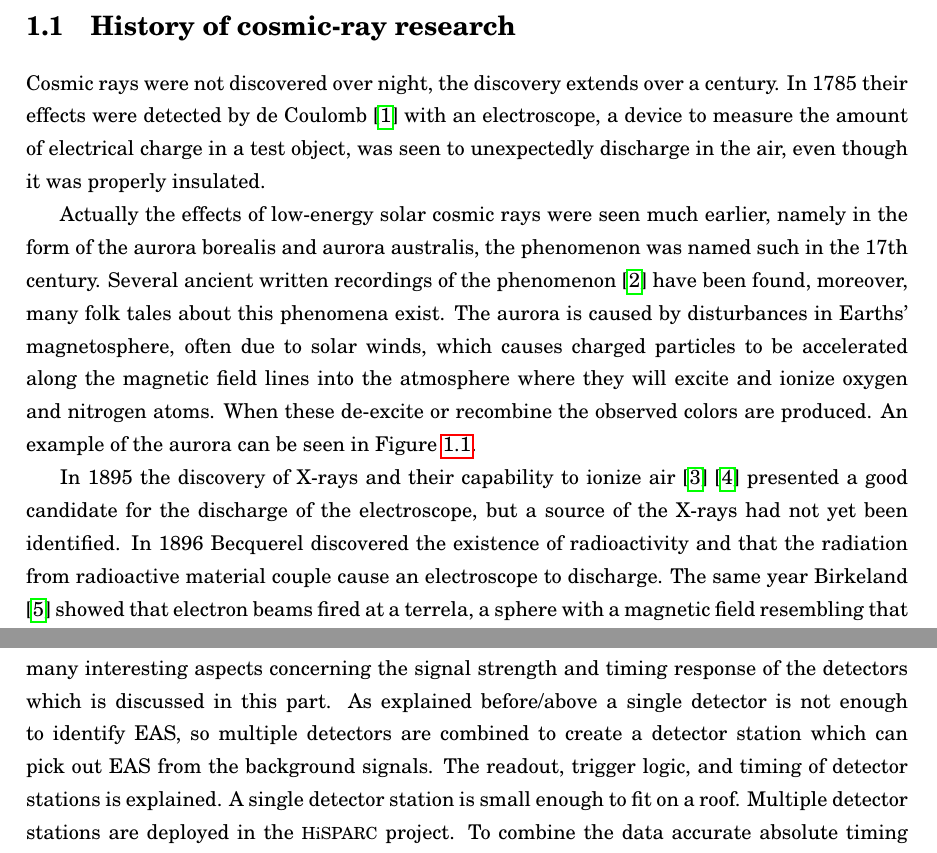
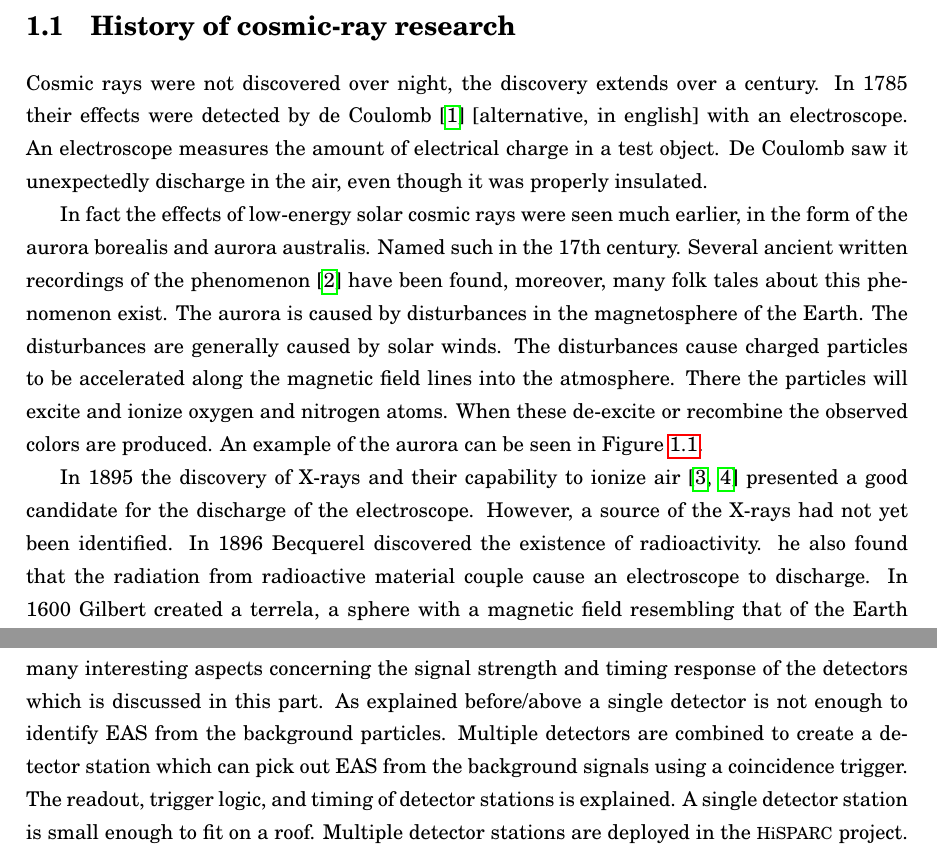
Before and after one commit to 153957/phd_thesis, a LaTeX thesis (thesis.tex, which reads chapters/cosmic-rays.tex): two parts of pages 4 and 10 of 56, joined at a grey line, cut so that both start at the same text. Compiled offline with pdfLaTeX; TikZ figures are drawn from their code, not taken from saved files.

Commit message:
Improve some sentences

```diff
--- a/chapters/cosmic-rays.tex
+++ b/chapters/cosmic-rays.tex
@@ -4,11 +4,11 @@
 
 \section{History of cosmic-ray research}
 
-Cosmic rays were not discovered over night, the discovery extends over a century. In 1785 their effects were detected by de Coulomb \cite{coulomb1785electroscope} with an electroscope, a device to measure the amount of electrical charge in a test object, was seen to unexpectedly discharge in the air, even though it was properly insulated.
+Cosmic rays were not discovered over night, the discovery extends over a century. In 1785 their effects were detected by de Coulomb \cite{coulomb1785electroscope} [alternative, in english] with an electroscope. An electroscope measures the amount of electrical charge in a test object. De Coulomb saw it unexpectedly discharge in the air, even though it was properly insulated.
 
-Actually the effects of low-energy solar cosmic rays were seen much earlier, namely in the form of the aurora borealis and aurora australis, the phenomenon was named such in the 17th century. Several ancient written recordings of the phenomenon \cite{stephenson2004aurora} have been found, moreover, many folk tales about this phenomena exist. The aurora is caused by disturbances in Earths' magnetosphere, often due to solar winds, which causes charged particles to be accelerated along the magnetic field lines into the atmosphere where they will excite and ionize oxygen and nitrogen atoms. When these de-excite or recombine the observed colors are produced. An example of the aurora can be seen in \cref{fig:aurora}.
+In fact the effects of low-energy solar cosmic rays were seen much earlier, in the form of the aurora borealis and aurora australis. Named such in the 17th century. Several ancient written recordings of the phenomenon \cite{stephenson2004aurora} have been found, moreover, many folk tales about this phenomenon exist. The aurora is caused by disturbances in the magnetosphere of the Earth. The disturbances are generally caused by solar winds. The disturbances cause charged particles to be accelerated along the magnetic field lines into the atmosphere. There the particles will excite and ionize oxygen and nitrogen atoms. When these de-excite or recombine the observed colors are produced. An example of the aurora can be seen in \cref{fig:aurora}.
 
-In 1895 the discovery of X-rays and their capability to ionize air \cite{roentgen1895radiation} \cite{flakus1981radiation} presented a good candidate for the discharge of the electroscope, but a source of the X-rays had not yet been identified. In 1896 Becquerel discovered the existence of radioactivity and that the radiation from radioactive material couple cause an electroscope to discharge. The same year Birkeland \cite{birkeland1896aurora} showed that electron beams fired at a terrela, a sphere with a magnetic field resembling that of the Earth \cite{gilbert1600terrela}, were bent along the field lines to form circular regions around the magnetic poles like the aurora. Further experiments with the electroscopes were performed to assertain the source of the ionizing radiation. Experiments went over seas, underwater, underground, far above ground (Eiffel Tower), but no conclusive evidence for cosmic rays was found until Hess performed balloon flights in 1911 and 1912 which accurately determined the amount of radiation at various altitudes. It showed a clear increase at very high altitudes, indicating an extra-terrestial source for the radiation. Clay found that the intensity of the ionization depended on latitude, which could be caused by the magnatic field of the Earth, indicating that the particles were charged particles. The indepent discovery of extensive air showers (EAS) by Auger (1939) \cite{auger1939eas} and Rossi (1934) ignited the cosmic-ray research field. New possibilities for studying cosmic rays were found.
+In 1895 the discovery of X-rays and their capability to ionize air \cite{roentgen1895radiation,flakus1981radiation} presented a good candidate for the discharge of the electroscope. However, a source of the X-rays had not yet been identified. In 1896 Becquerel discovered the existence of radioactivity. he also found that the radiation from radioactive material couple cause an electroscope to discharge. In 1600 Gilbert created a terrela, a sphere with a magnetic field resembling that of the Earth \cite{gilbert1893terrela-en}. In 1896 Birkeland \cite{birkeland1896aurora} showed that electron beams fired at a terrela were bent along the field lines to form circular regions around the magnetic poles like the aurora. Further experiments with the electroscopes were performed to assertain the source of the ionizing radiation. Experiments went over seas, underwater, underground, and far above ground (Eiffel Tower), but no conclusive evidence for cosmic rays was found until Hess performed balloon flights in 1911 and 1912 which accurately determined the amount of radiation at various altitudes. It showed a clear increase at very high altitudes, indicating an extra-terrestial source for the radiation. Clay found that the intensity of the ionization depended on latitude. This latitudinal dependency could be caused by the magnatic field of the Earth. Begin affected by magnetic fields indicates that the particles were charged particles. The indepent discovery of extensive air showers (EAS) by Auger (1939) \cite{auger1939eas} and Rossi (1934) ignited the cosmic-ray research field. New possibilities for studying cosmic rays were found.
 
 \begin{figure}
     \centering
@@ -97,7 +97,7 @@ The goal of the research presented in this thesis is the reconstruction of EAS d
 
 In the next chapter the overall project is described, the layered structure of \hisparc is also explained. First at the overall project is described. The start and growth of the project are discussed and the organization structure explained.
 
-Then the design an performance of the different scales is discussed. This starts with the individual detectors, the scintillators which detect the passing EAS particles. The construction of the detector has to be practical enough to be performed by high-school students. There are many interesting aspects concerning the signal strength and timing response of the detectors which is discussed in this part. As explained before/above a single detector is not enough to identify EAS, so multiple detectors are combined to create a detector station which can pick out EAS from the background signals. The readout, trigger logic, and timing of detector stations is explained. A single detector station is small enough to fit on a roof. Multiple detector stations are deployed in the \hisparc project. To combine the data accurate absolute timing and positioning is required for each station, a \gps module is used for this. Experiments to understand the accuracy of the \gps positioning and timing will be presented.
+Then the design an performance of the different scales is discussed. This starts with the individual detectors, the scintillators which detect the passing EAS particles. The construction of the detector has to be practical enough to be performed by high-school students. There are many interesting aspects concerning the signal strength and timing response of the detectors which is discussed in this part. As explained before/above a single detector is not enough to identify EAS from the background particles. Multiple detectors are combined to create a detector station which can pick out EAS from the background signals using a coincidence trigger. The readout, trigger logic, and timing of detector stations is explained. A single detector station is small enough to fit on a roof. Multiple detector stations are deployed in the \hisparc project. To combine the data accurate absolute timing and positioning is required for each station, a \gps module is used for this. Experiments to understand the accuracy of the \gps positioning and timing will be presented.
 
 
 \subsection{Software infrastructure
```
Also changed, not shown: articles/ch_cosmic-rays/cosmic-rays.bib (+1 -1 lines), chapters/cosmic-rays.tex (10 more changed lines).
